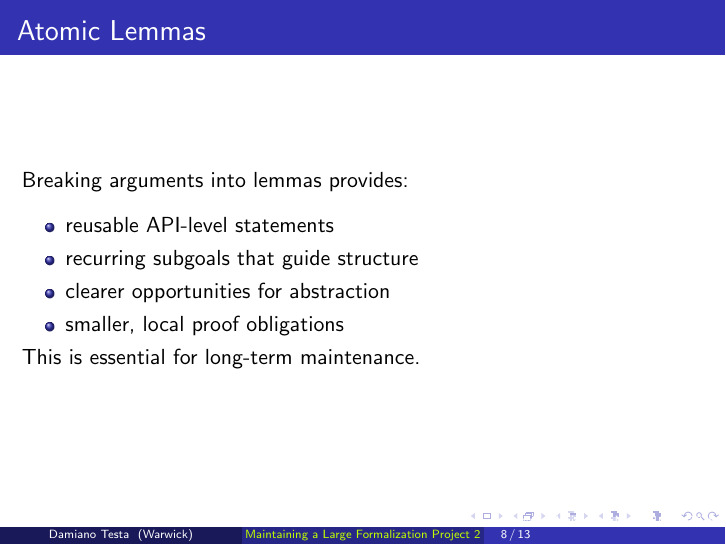
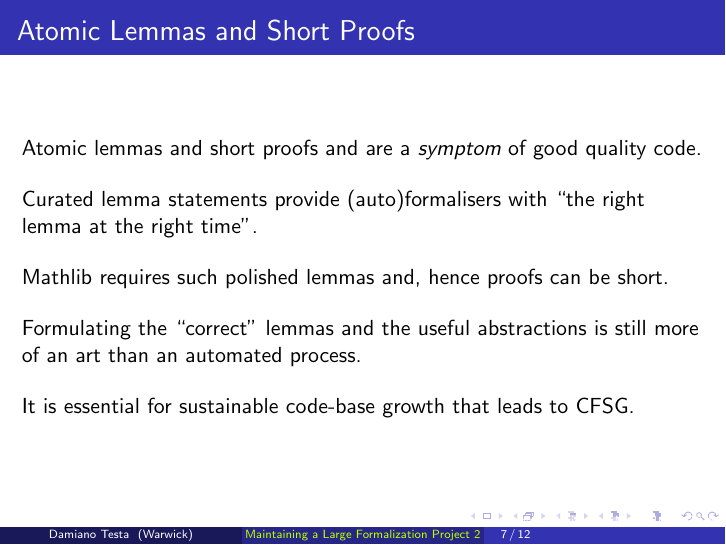
Before and after one commit to adomani/PreCFSG, LaTeX slides (Maintenance/Maintaining_2_AI.tex): page 8 of 13 before the commit and page 7 of 12 after it. Compiled offline with pdfLaTeX.

Commit message:
one more sentence

```diff
--- a/Maintenance/Maintaining_2_AI.tex
+++ b/Maintenance/Maintaining_2_AI.tex
@@ -143,18 +143,10 @@ Mathlib requires such polished lemmas and, hence proofs can be short.
 \bigskip
 
 Formulating the ``correct'' lemmas and the useful abstractions is still more of an art than an automated process.
-\end{frame}
 
-\begin{frame}{Atomic Lemmas}
-Breaking arguments into lemmas provides:
-\medskip
-\begin{itemize}
-  \item reusable API-level statements
-  \item recurring subgoals that guide structure
-  \item clearer opportunities for abstraction
-  \item smaller, local proof obligations
-\end{itemize}
-This is essential for long-term maintenance.
+\bigskip
+
+It is essential for sustainable code-base growth that leads to CFSG.
 \end{frame}
 
 \begin{frame}{Walls of \cverb{have}}
```
